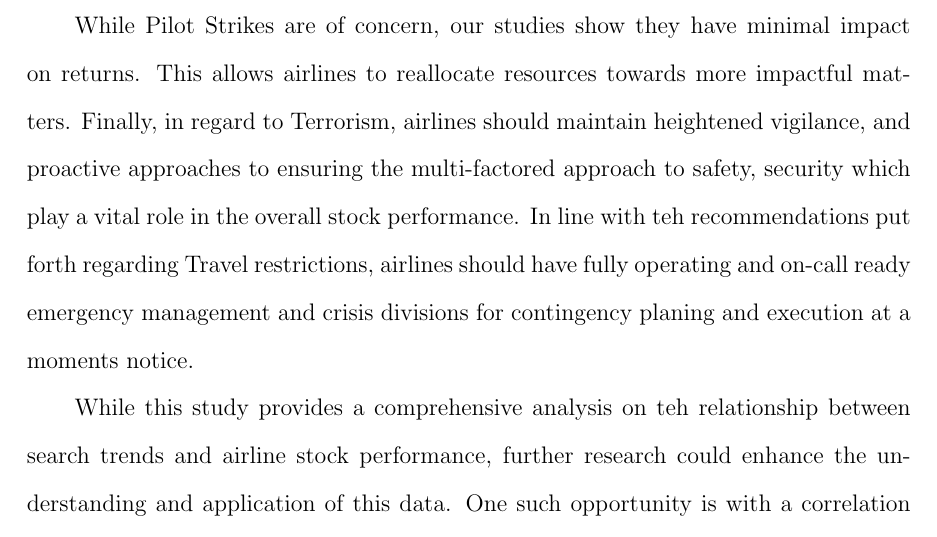
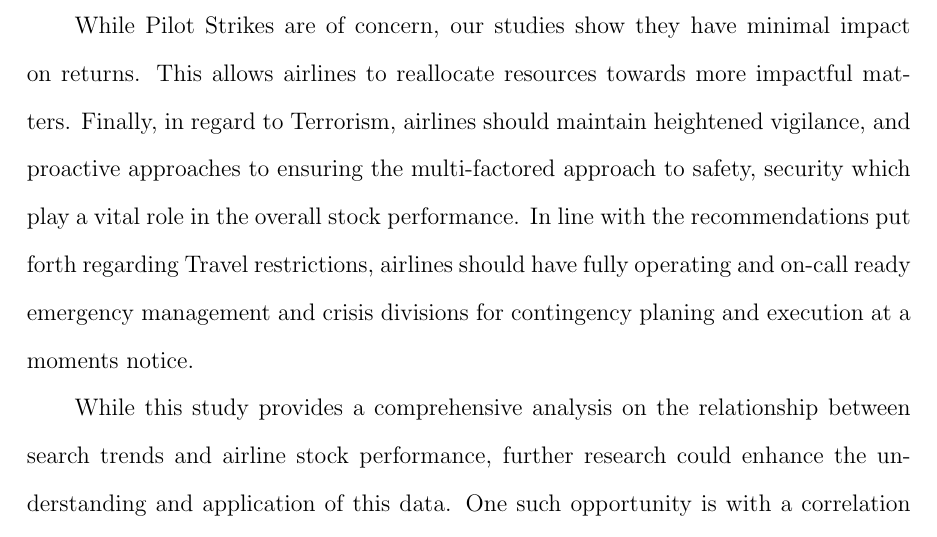
Before and after one commit to NovaHorizonsDev/AirlineTravelAndGoogleTrendsDataProject, a LaTeX thesis (src/main.tex): part of page 21 of 23, cut so that both start at the same text. Compiled offline with pdfLaTeX.

Commit message:
just need to do a few typo corrections

```diff
--- a/src/main.tex
+++ b/src/main.tex
@@ -810,11 +810,11 @@ Airlines should also leverage positive news and updates from the FAA that may sh
 While Pilot Strikes are of concern, our studies show they have minimal impact on returns.
 This allows airlines to reallocate resources towards more impactful matters.
 Finally, in regard to Terrorism, airlines should maintain heightened vigilance, and proactive approaches to ensuring the multi-factored approach to safety, security which play a vital role in the overall stock performance.
-In line with teh recommendations put forth regarding Travel restrictions, airlines should have fully operating and on-call ready emergency management and crisis divisions for contingency planing and execution at a moments notice.
+In line with the recommendations put forth regarding Travel restrictions, airlines should have fully operating and on-call ready emergency management and crisis divisions for contingency planing and execution at a moments notice.
 
 \par
-While this study provides a comprehensive analysis on teh relationship between search trends and airline stock performance, further research could enhance the understanding and application of this data.
-One such opportunity is with a correlation study that would focus on delving into specific relationship between teh variables and airline returns change.
+While this study provides a comprehensive analysis on the relationship between search trends and airline stock performance, further research could enhance the understanding and application of this data.
+One such opportunity is with a correlation study that would focus on delving into specific relationship between the variables and airline returns change.
 Such analysis would further allow for more in-depth data driven decisions and direction given when dealing with the variable that airlines face daily.
 
 \addcontentsline{toc}{section}{Recommendations}
```
Also changed, not shown: src/main.tex (2 more changed lines).
